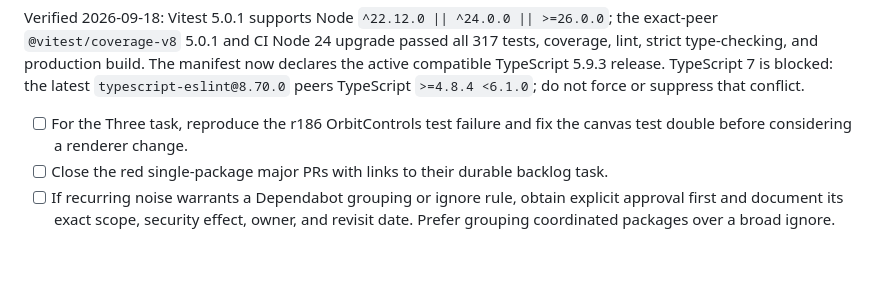
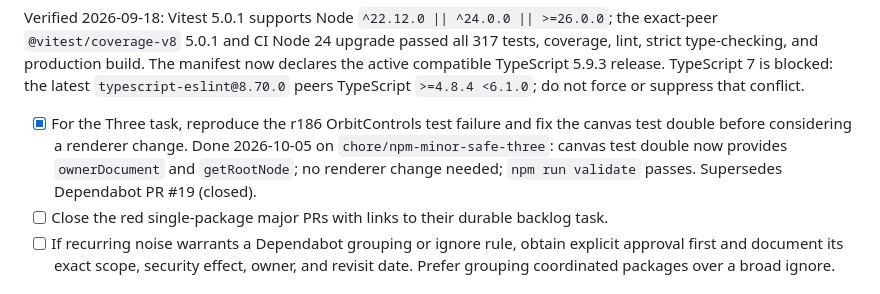
Before and after one commit to kgrizz-git/audiovisualizer, a Markdown page: plans/2026-09-17-dependabot-triage.md, the part around the change. Rendered like a GitHub page; blank space fills up the shorter version.

```diff
--- a/plans/2026-09-17-dependabot-triage.md
+++ b/plans/2026-09-17-dependabot-triage.md
@@ -119,8 +119,11 @@ tests, coverage, lint, strict type-checking, and production build. The manifest
 declares the active compatible TypeScript 5.9.3 release. TypeScript 7 is blocked:
 the latest `typescript-eslint@8.70.0` peers TypeScript `>=4.8.4 <6.1.0`; do not
 force or suppress that conflict.
-- [ ] For the Three task, reproduce the r186 OrbitControls test failure and fix the
+- [x] For the Three task, reproduce the r186 OrbitControls test failure and fix the
   canvas test double before considering a renderer change.
+  Done 2026-10-05 on `chore/npm-minor-safe-three`: canvas test double now provides
+  `ownerDocument` and `getRootNode`; no renderer change needed; `npm run validate`
+  passes. Supersedes Dependabot PR #19 (closed).
 - [ ] Close the red single-package major PRs with links to their durable backlog task.
 - [ ] If recurring noise warrants a Dependabot grouping or ignore rule, obtain
   explicit approval first and document its exact scope, security effect, owner, and
```
Also changed, not shown: CHANGELOG.dev.md (+7 -1 lines), dev-docs/TO_DO.md (+2 -3 lines).
